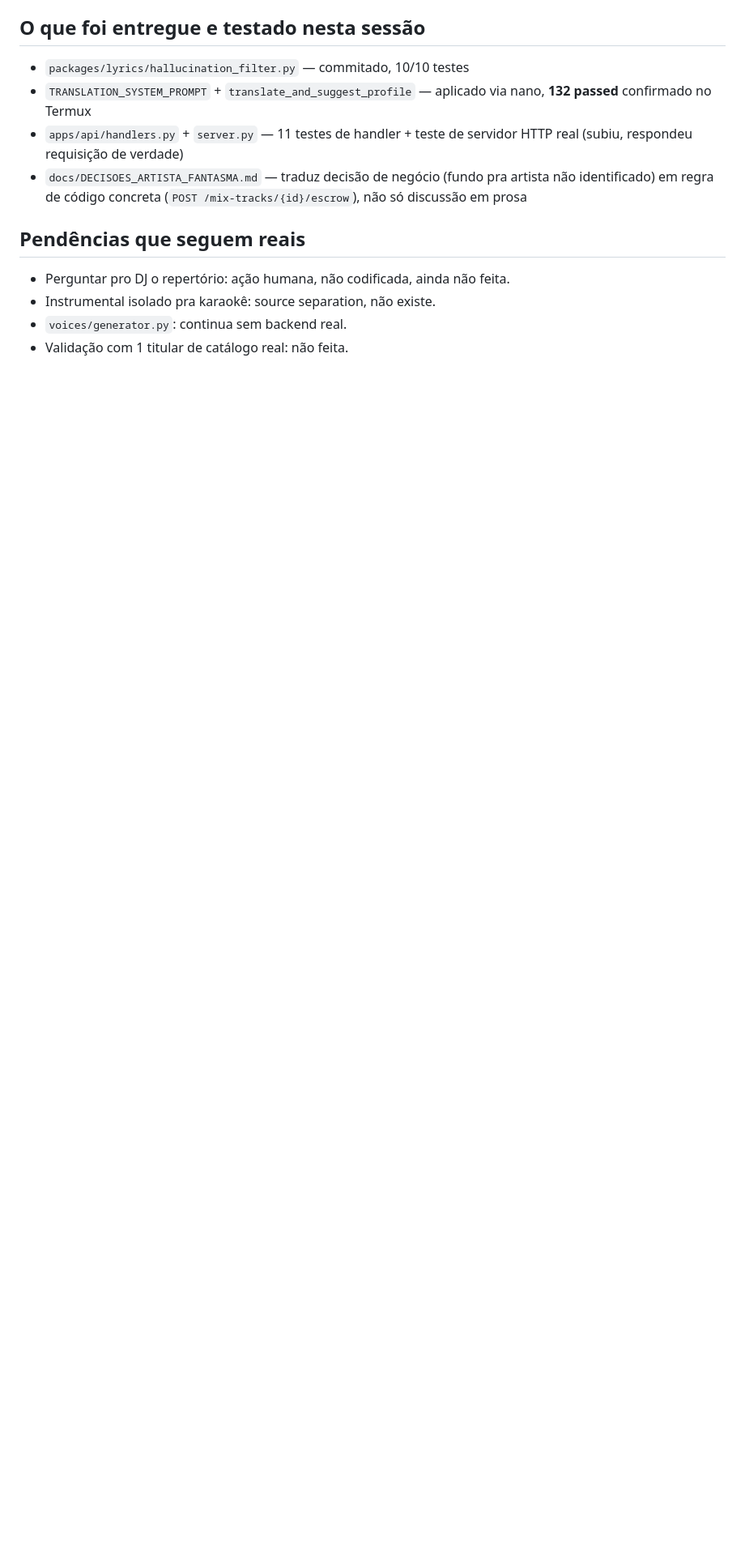
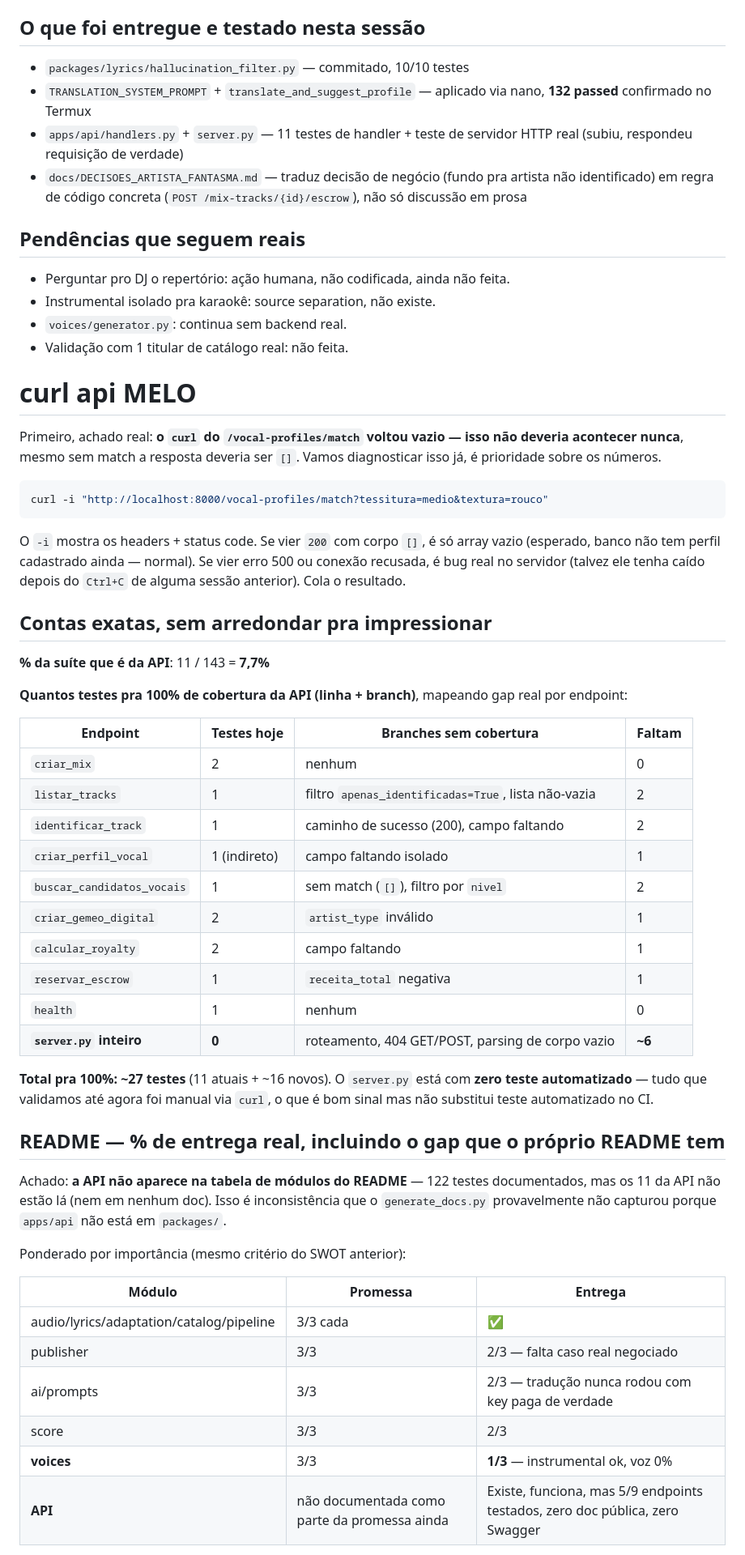
Before and after one commit to scoobiii/melo, a Markdown page: HANDOFF.md, the part around one of its changes. Shown at 81% size. Drawn GitHub-style; blank space fills up the shorter version.

Commit message:
docs(handoff): fecha sessão 27/07

````diff
--- a/HANDOFF.md
+++ b/HANDOFF.md
@@ -427,3 +427,52 @@ rodando servidor real (não só sintaxe) contra 4 endpoints via
 - Instrumental isolado pra karaokê: source separation, não existe.
 - `voices/generator.py`: continua sem backend real.
 - Validação com 1 titular de catálogo real: não feita.
+
+
+# curl api MELO
+
+
+Primeiro, achado real: **o `curl` do `/vocal-profiles/match` voltou vazio — isso não deveria acontecer nunca**, mesmo sem match a resposta deveria ser `[]`. Vamos diagnosticar isso já, é prioridade sobre os números.
+
+```bash
+curl -i "http://localhost:8000/vocal-profiles/match?tessitura=medio&textura=rouco"
+```
+
+O `-i` mostra os headers + status code. Se vier `200` com corpo `[]`, é só array vazio (esperado, banco não tem perfil cadastrado ainda — normal). Se vier erro 500 ou conexão recusada, é bug real no servidor (talvez ele tenha caído depois do `Ctrl+C` de alguma sessão anterior). Cola o resultado.
+
+## Contas exatas, sem arredondar pra impressionar
+
+**% da suíte que é da API**: 11 / 143 = **7,7%**
+
+**Quantos testes pra 100% de cobertura da API (linha + branch)**, mapeando gap real por endpoint:
+
+| Endpoint | Testes hoje | Branches sem cobertura | Faltam |
+|---|---|---|---|
+| `criar_mix` | 2 | nenhum | 0 |
+| `listar_tracks` | 1 | filtro `apenas_identificadas=True`, lista não-vazia | 2 |
+| `identificar_track` | 1 | caminho de sucesso (200), campo faltando | 2 |
+| `criar_perfil_vocal` | 1 (indireto) | campo faltando isolado | 1 |
+| `buscar_candidatos_vocais` | 1 | sem match (`[]`), filtro por `nivel` | 2 |
+| `criar_gemeo_digital` | 2 | `artist_type` inválido | 1 |
+| `calcular_royalty` | 2 | campo faltando | 1 |
+| `reservar_escrow` | 1 | `receita_total` negativa | 1 |
+| `health` | 1 | nenhum | 0 |
+| **`server.py` inteiro** | **0** | roteamento, 404 GET/POST, parsing de corpo vazio | **~6** |
+
+**Total pra 100%: ~27 testes** (11 atuais + ~16 novos). O `server.py` está com **zero teste automatizado** — tudo que validamos até agora foi manual via `curl`, o que é bom sinal mas não substitui teste automatizado no CI.
+
+## README — % de entrega real, incluindo o gap que o próprio README tem
+
+Achado: **a API não aparece na tabela de módulos do README** — 122 testes documentados, mas os 11 da API não estão lá (nem em nenhum doc). Isso é inconsistência que o `generate_docs.py` provavelmente não capturou porque `apps/api` não está em `packages/`.
+
+Ponderado por importância (mesmo critério do SWOT anterior):
+
+| Módulo | Promessa | Entrega |
+|---|---|---|
+| audio/lyrics/adaptation/catalog/pipeline | 3/3 cada | ✅ |
+| publisher | 3/3 | 2/3 — falta caso real negociado |
+| ai/prompts | 3/3 | 2/3 — tradução nunca rodou com key paga de verdade |
+| score | 3/3 | 2/3 |
+| **voices** | 3/3 | **1/3** — instrumental ok, voz 0% |
+| **API** | não documentada como parte da promessa ainda | Existe, funciona, mas 5/9 endpoints testados, zero doc pública, zero Swagger |
+
````
Also changed, not shown: other parts of HANDOFF.md (+17 -0 lines).
